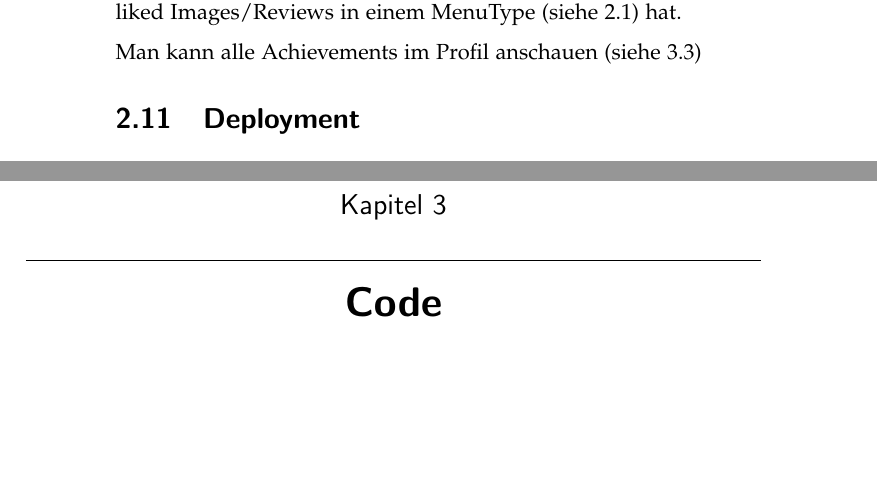
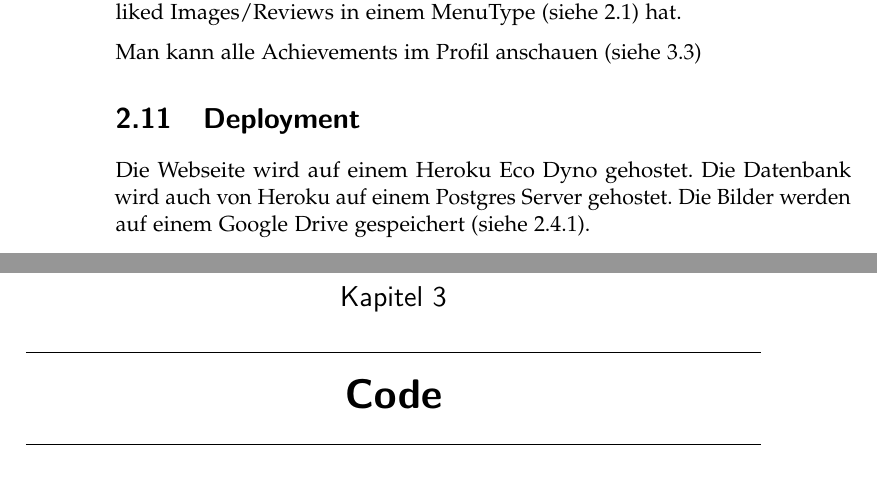
Before and after one commit to LarsZauberer/MensaRating, a LaTeX thesis (Documentation/main.tex, which reads Documentation/chapters/Spezifikationen.tex): two parts of pages 12 and 13 of 39, joined at a grey line, cut so that both start at the same text, the shorter picture padded with empty space. Compiled offline with pdfLaTeX.

Commit message:
Deployment

```diff
--- a/Documentation/chapters/Spezifikationen.tex
+++ b/Documentation/chapters/Spezifikationen.tex
@@ -163,3 +163,7 @@ Images/Reviews in einem MenuType (siehe \ref{spez:Menus}) hat.
 Man kann alle Achievements im Profil anschauen (siehe \ref{code:core.views.py})
 
 \section{Deployment} \label{spez:Deployment}
+
+Die Webseite wird auf einem Heroku Eco Dyno gehostet. Die Datenbank wird auch
+von Heroku auf einem Postgres Server gehostet. Die Bilder werden auf einem
+Google Drive gespeichert (siehe \ref{spez:Images}).
```
